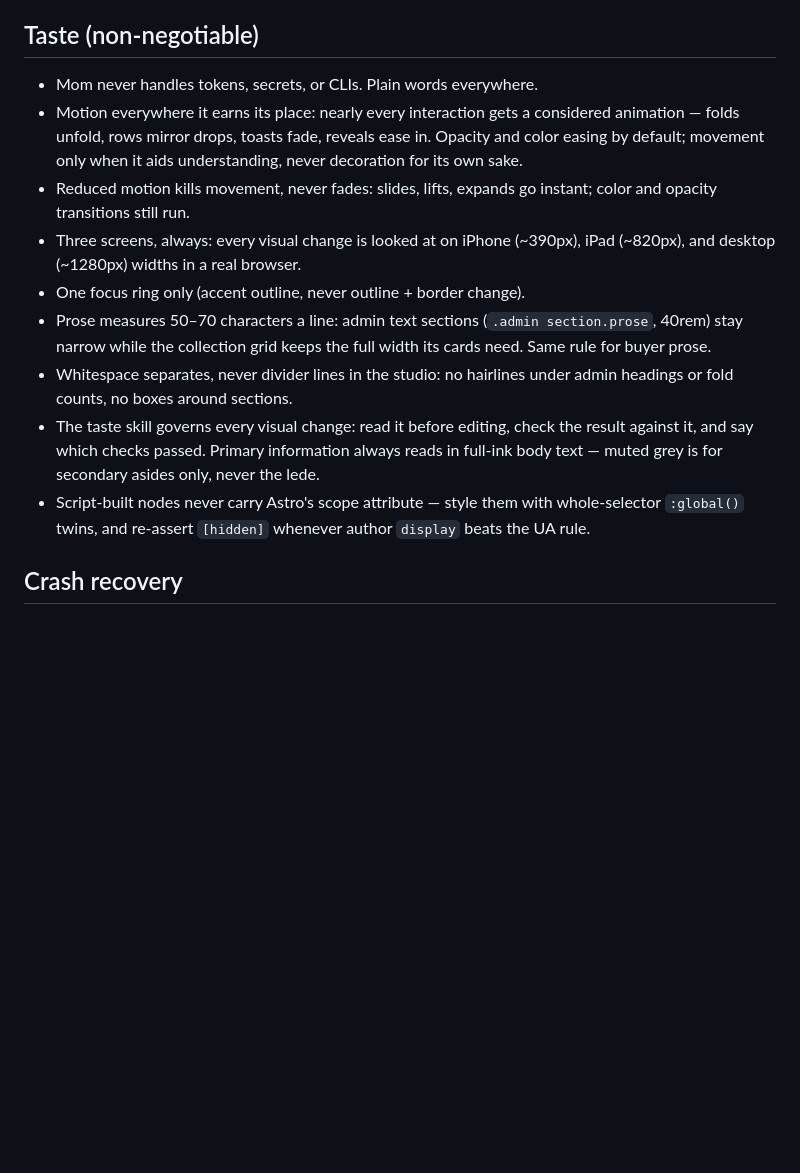
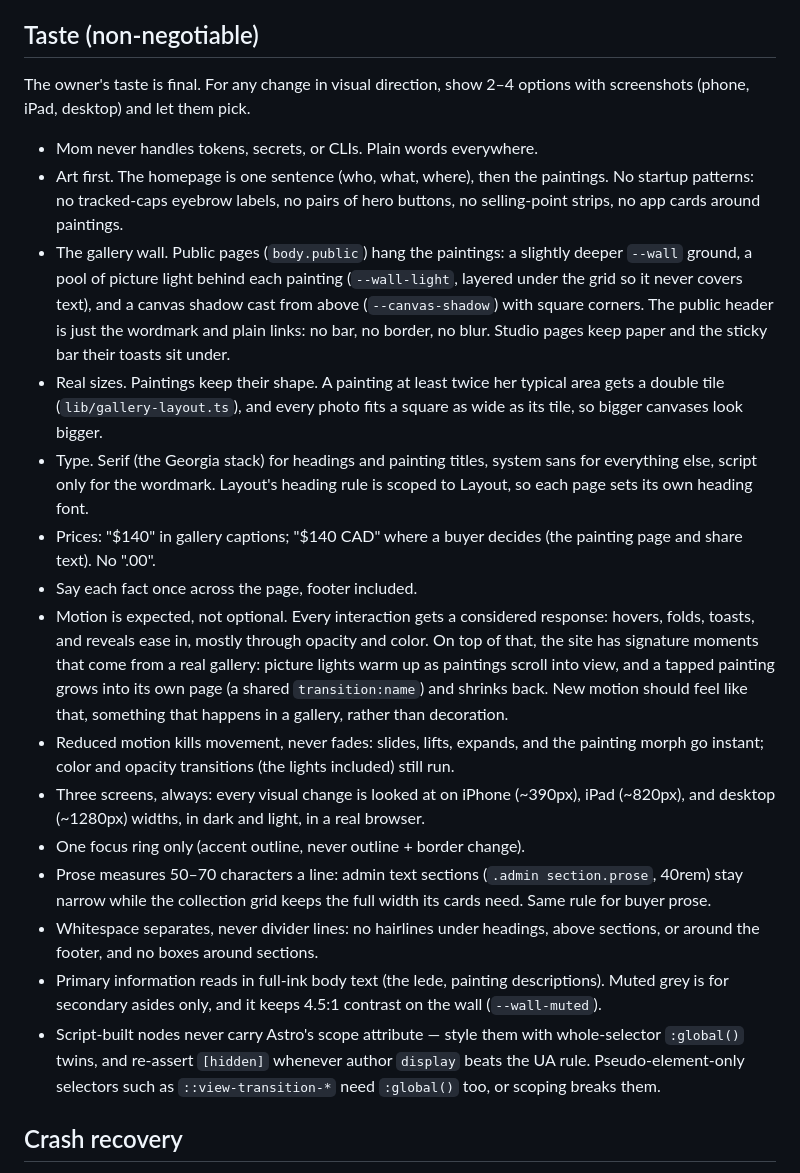
Before and after one commit to great-art-portfolio/art-website, a Markdown page: AGENTS.md, the part around the change. Rendered like a GitHub page; blank space fills up the shorter version.

Commit message:
AGENTS.md: taste rules for the gallery wall
Replaces the old taste list with what the owner chose: art first, the
lit gallery wall, real sizes, serif titles, price formats, motion that
feels like a gallery (expected, not optional), and the screenshot-options
loop for visual changes. Drops the reference to a taste skill that
doesn't exist.

Co-Authored-By: Claude Opus 5.5 <noreply@anthropic.com>

```diff
--- a/AGENTS.md
+++ b/AGENTS.md
@@ -109,29 +109,55 @@ API-dependent helpers to `lib/api.ts`).
 
 ## Taste (non-negotiable)
 
+The owner's taste is final. For any change in visual direction, show 2–4
+options with screenshots (phone, iPad, desktop) and let them pick.
+
 - Mom never handles tokens, secrets, or CLIs. Plain words everywhere.
-- Motion everywhere it earns its place: nearly every interaction gets a
-  considered animation — folds unfold, rows mirror drops, toasts fade,
-  reveals ease in. Opacity and color easing by default; movement only
-  when it aids understanding, never decoration for its own sake.
-- Reduced motion kills movement, never fades: slides, lifts, expands go
-  instant; color and opacity transitions still run.
+- Art first. The homepage is one sentence (who, what, where), then the
+  paintings. No startup patterns: no tracked-caps eyebrow labels, no pairs
+  of hero buttons, no selling-point strips, no app cards around paintings.
+- The gallery wall. Public pages (`body.public`) hang the paintings: a
+  slightly deeper `--wall` ground, a pool of picture light behind each
+  painting (`--wall-light`, layered under the grid so it never covers
+  text), and a canvas shadow cast from above (`--canvas-shadow`) with
+  square corners. The public header is just the wordmark and plain links:
+  no bar, no border, no blur. Studio pages keep paper and the sticky bar
+  their toasts sit under.
+- Real sizes. Paintings keep their shape. A painting at least twice her
+  typical area gets a double tile (`lib/gallery-layout.ts`), and every
+  photo fits a square as wide as its tile, so bigger canvases look bigger.
+- Type. Serif (the Georgia stack) for headings and painting titles, system
+  sans for everything else, script only for the wordmark. Layout's heading
+  rule is scoped to Layout, so each page sets its own heading font.
+- Prices: "$140" in gallery captions; "$140 CAD" where a buyer decides (the
+  painting page and share text). No ".00".
+- Say each fact once across the page, footer included.
+- Motion is expected, not optional. Every interaction gets a considered
+  response: hovers, folds, toasts, and reveals ease in, mostly through
+  opacity and color. On top of that, the site has signature moments that
+  come from a real gallery: picture lights warm up as paintings scroll into
+  view, and a tapped painting grows into its own page (a shared
+  `transition:name`) and shrinks back. New motion should feel like that,
+  something that happens in a gallery, rather than decoration.
+- Reduced motion kills movement, never fades: slides, lifts, expands, and
+  the painting morph go instant; color and opacity transitions (the lights
+  included) still run.
 - Three screens, always: every visual change is looked at on iPhone
-  (~390px), iPad (~820px), and desktop (~1280px) widths in a real
-  browser.
+  (~390px), iPad (~820px), and desktop (~1280px) widths, in dark and light,
+  in a real browser.
 - One focus ring only (accent outline, never outline + border change).
 - Prose measures 50–70 characters a line: admin text sections
   (`.admin section.prose`, 40rem) stay narrow while the collection grid
   keeps the full width its cards need. Same rule for buyer prose.
-- Whitespace separates, never divider lines in the studio: no hairlines
-  under admin headings or fold counts, no boxes around sections.
-- The taste skill governs every visual change: read it before editing,
-  check the result against it, and say which checks passed. Primary
-  information always reads in full-ink body text — muted grey is for
-  secondary asides only, never the lede.
+- Whitespace separates, never divider lines: no hairlines under headings,
+  above sections, or around the footer, and no boxes around sections.
+- Primary information reads in full-ink body text (the lede, painting
+  descriptions). Muted grey is for secondary asides only, and it keeps
+  4.5:1 contrast on the wall (`--wall-muted`).
 - Script-built nodes never carry Astro's scope attribute — style them
   with whole-selector `:global()` twins, and re-assert `[hidden]` whenever
-  author `display` beats the UA rule.
+  author `display` beats the UA rule. Pseudo-element-only selectors such
+  as `::view-transition-*` need `:global()` too, or scoping breaks them.
 
 ## Crash recovery
 
```
